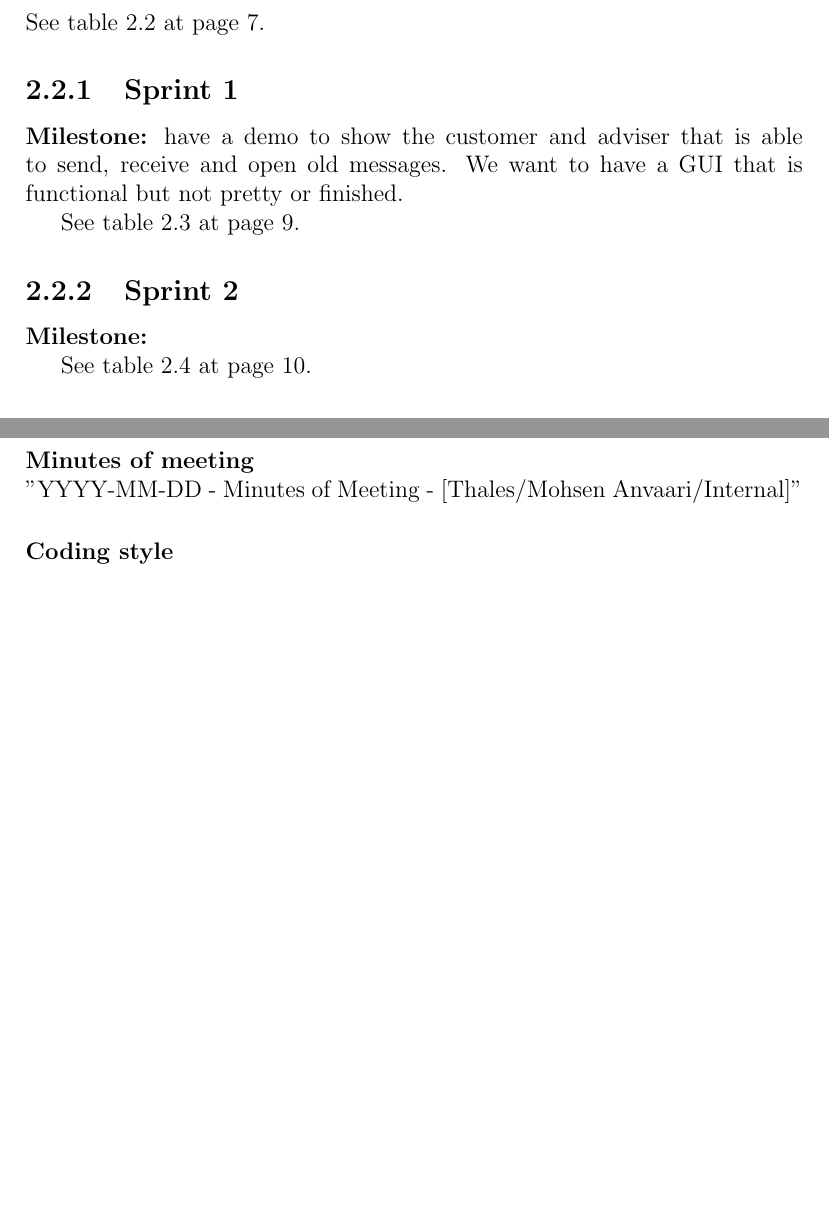
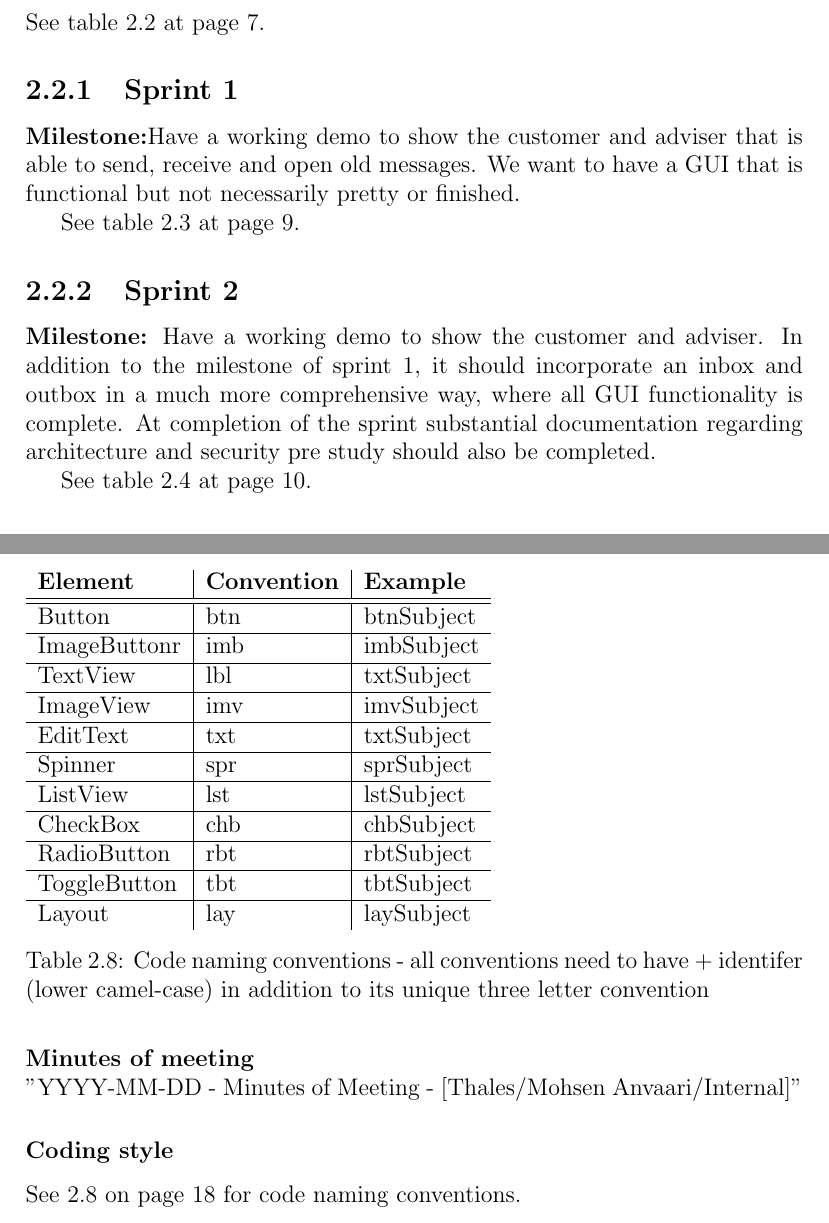
Before and after one commit to nutgaard/KPro---ThalesDocumentation, a LaTeX thesis (Project report/planning.tex, which reads Project report/concrete_project_work_plan.tex, Project report/templates_and_standards.tex): two parts of pages 8 and 17 of 40 before the commit and two parts of pages 8 and 18 of 41 after it, joined at a grey line, cut so that both start at the same text, the shorter picture padded with empty space. Compiled offline with pdfLaTeX.

Commit message:
finished files

```diff
--- a/Project report/concrete_project_work_plan.tex
+++ b/Project report/concrete_project_work_plan.tex
@@ -6,7 +6,7 @@
 See table \ref{tab:sprints} at page \pageref{tab:sprints}.
 
 \subsection{Sprint 1}
-\textbf{Milestone:} have a demo to show the customer and adviser that is able to send, receive and open old messages. We want to have a GUI that is functional but not pretty or finished.
+\textbf{Milestone:}Have a working demo to show the customer and adviser that is able to send, receive and open old messages. We want to have a GUI that is functional but not necessarily pretty or finished.
 
 See table \ref{tab:sprint1tasks} at page \pageref{tab:sprint1tasks}.
 \begin{table}
@@ -50,7 +50,7 @@ KP-77 & Read data from phone & 4h\\ \hline
 \end{table}
 
 \subsection{Sprint 2}
-\textbf{Milestone:}
+\textbf{Milestone:} Have a working demo to show the customer and adviser. In addition to the milestone of sprint 1, it should incorporate an inbox and outbox in a much more comprehensive way, where all GUI functionality is complete. At completion of the sprint substantial documentation regarding architecture and security pre study should also be completed.
 
 See table \ref{tab:sprint2tasks} at page \pageref{tab:sprint2tasks}.
 \begin{table}
--- a/Project report/templates_and_standards.tex
+++ b/Project report/templates_and_standards.tex
@@ -106,3 +124,21 @@ All the files in our project has a name that starts with the date they were crea
 "YYYY-MM-DD - Minutes of Meeting - [Thales/Mohsen Anvaari/Internal]"
 
 \subsubsection{Coding style}
+See \ref{tab:namingconventions} on page \pageref{tab:namingconventions} for code naming conventions.
+\begin{table}
+\begin{tabular}{l|l|l}
+\textbf{Element} & \textbf{Convention} & \textbf{Example} \\ \hline \hline
+Button & btn & btnSubject \\ \hline
+ImageButtonr & imb & imbSubject \\ \hline
+TextView & lbl & txtSubject \\ \hline
+ImageView & imv & imvSubject \\ \hline
+EditText & txt & txtSubject \\ \hline
+Spinner & spr & sprSubject \\ \hline
+ListView & lst & lstSubject \\ \hline
+CheckBox & chb & chbSubject \\ \hline
+RadioButton & rbt & rbtSubject \\ \hline
+ToggleButton & tbt & tbtSubject \\ \hline
+Layout & lay & laySubject
+\end{tabular}
+\caption{Code naming conventions - all conventions need to have + identifer (lower camel-case) in addition to its unique three letter convention }\label{tab:namingconventions}
+\end{table}
```
Also changed, not shown: Project report/report.tex (+1 -1 lines), Project report/templates_and_standards.tex (28 more changed lines).
